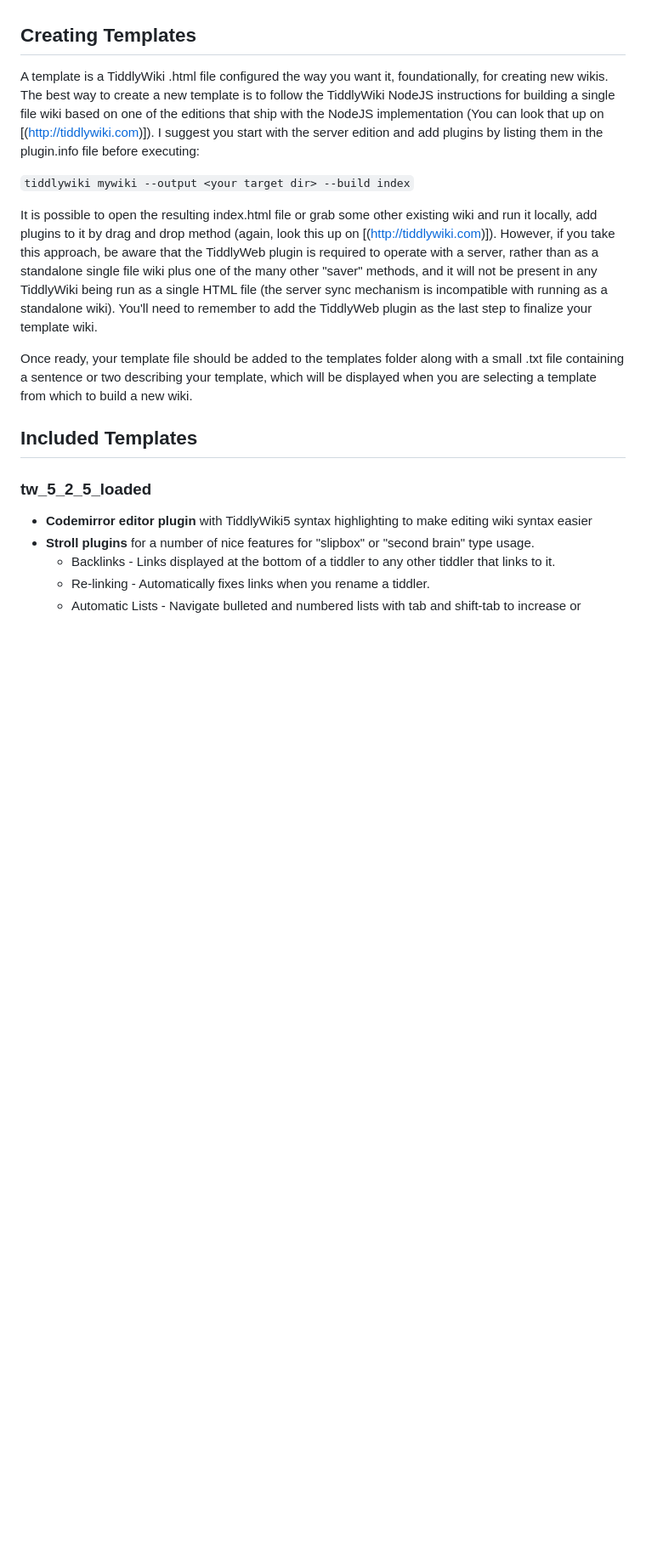
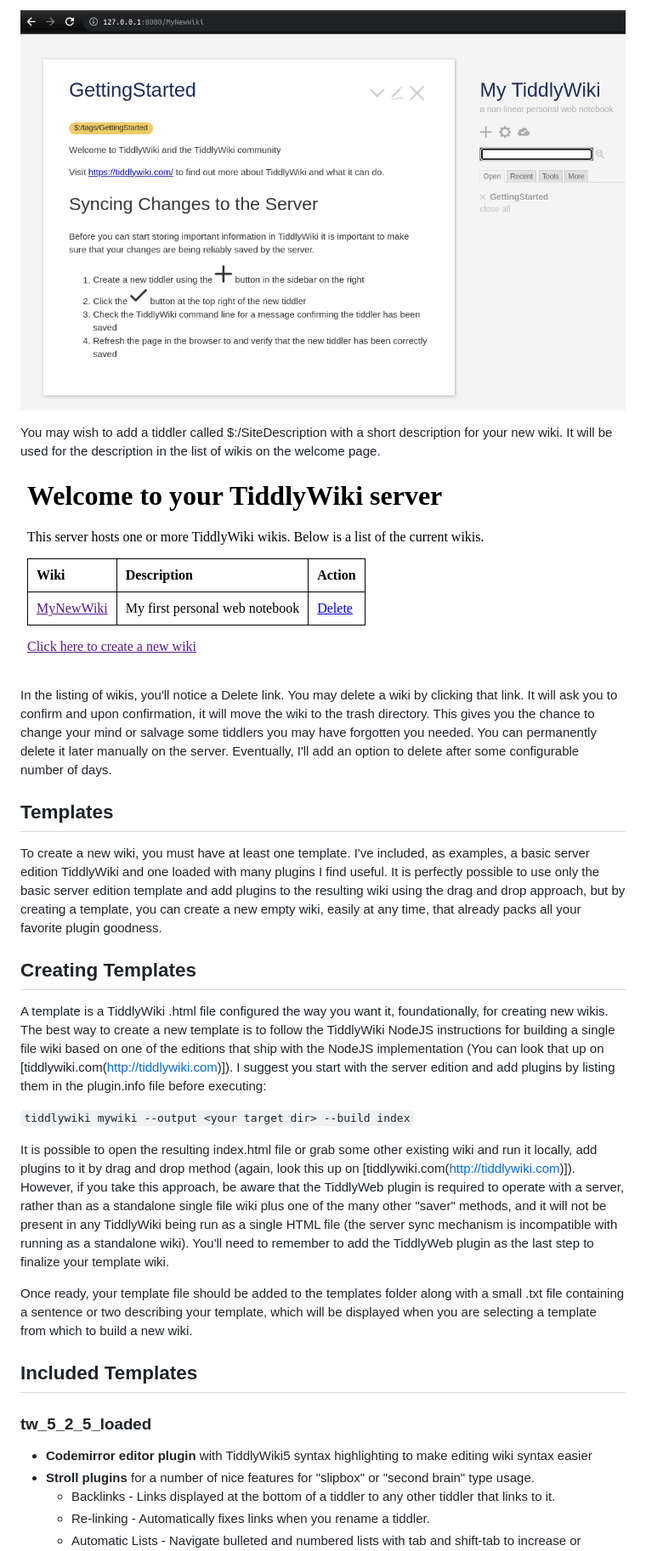
Before and after one commit to fkmiec/tiddlyverse, a Markdown page: README.md, the part around the change printed below. Shown: that part at 85% size. Rendered like a GitHub page; pictures changed too: assets/images/home_end.png (added), assets/images/new_wiki.png (added); blank space fills up the shorter version.

```diff
--- a/README.md
+++ b/README.md
@@ -43,11 +56,22 @@ You can an should create your own templates, but I've included two as a starting
+![New Wiki](/assets/images/new_wiki.png)
+
+You may wish to add a tiddler called $:/SiteDescription with a short description for your new wiki. It will be used for the description in the list of wikis on the welcome page.
+
+![Home End](/assets/images/home_end.png)
+
+In the listing of wikis, you'll notice a Delete link. You may delete a wiki by clicking that link. It will ask you to confirm and upon confirmation, it will move the wiki to the trash directory. This gives you the chance to change your mind or salvage some tiddlers you may have forgotten you needed. You can permanently delete it later manually on the server. Eventually, I'll add an option to delete after some configurable number of days.
+
+## Templates
+
+To create a new wiki, you must have at least one template. I've included, as examples, a basic server edition TiddlyWiki and one loaded with many plugins I find useful. It is perfectly possible to use only the basic server edition template and add plugins to the resulting wiki using the drag and drop approach, but by creating a template, you can create a new empty wiki, easily at any time, that already packs all your favorite plugin goodness.
 
 ## Creating Templates
 
-A template is a TiddlyWiki .html file configured the way you want it, foundationally, for creating new wikis. The best way to create a new template is to follow the TiddlyWiki NodeJS instructions for building a single file wiki based on one of the editions that ship with the NodeJS implementation (You can look that up on [(http://tiddlywiki.com)]). I suggest you start with the server edition and add plugins by listing them in the plugin.info file before executing:
+A template is a TiddlyWiki .html file configured the way you want it, foundationally, for creating new wikis. The best way to create a new template is to follow the TiddlyWiki NodeJS instructions for building a single file wiki based on one of the editions that ship with the NodeJS implementation (You can look that up on [tiddlywiki.com(http://tiddlywiki.com)]). I suggest you start with the server edition and add plugins by listing them in the plugin.info file before executing:
 
 `tiddlywiki mywiki --output <your target dir> --build index`
 
-It is possible to open the resulting index.html file or grab some other existing wiki and run it locally, add plugins to it by drag and drop method (again, look this up on [(http://tiddlywiki.com)]). However, if you take this approach, be aware that the TiddlyWeb plugin is required to operate with a server, rather than as a standalone single file wiki plus one of the many other "saver" methods, and it will not be present in any TiddlyWiki being run as a single HTML file (the server sync mechanism is incompatible with running as a standalone wiki). You'll need to remember to add the TiddlyWeb plugin as the last step to finalize your template wiki.
+It is possible to open the resulting index.html file or grab some other existing wiki and run it locally, add plugins to it by drag and drop method (again, look this up on [tiddlywiki.com(http://tiddlywiki.com)]). However, if you take this approach, be aware that the TiddlyWeb plugin is required to operate with a server, rather than as a standalone single file wiki plus one of the many other "saver" methods, and it will not be present in any TiddlyWiki being run as a single HTML file (the server sync mechanism is incompatible with running as a standalone wiki). You'll need to remember to add the TiddlyWeb plugin as the last step to finalize your template wiki.
 
 Once ready, your template file should be added to the templates folder along with a small .txt file containing a sentence or two describing your template, which will be displayed when you are selecting a template from which to build a new wiki.
 
```
Also changed, not shown: other parts of README.md (+16 -3 lines), assets/images/directories.png (added), assets/images/home_start.png (added), assets/images/image5.png (added), assets/images/site_description.png (added), 4 other files.
